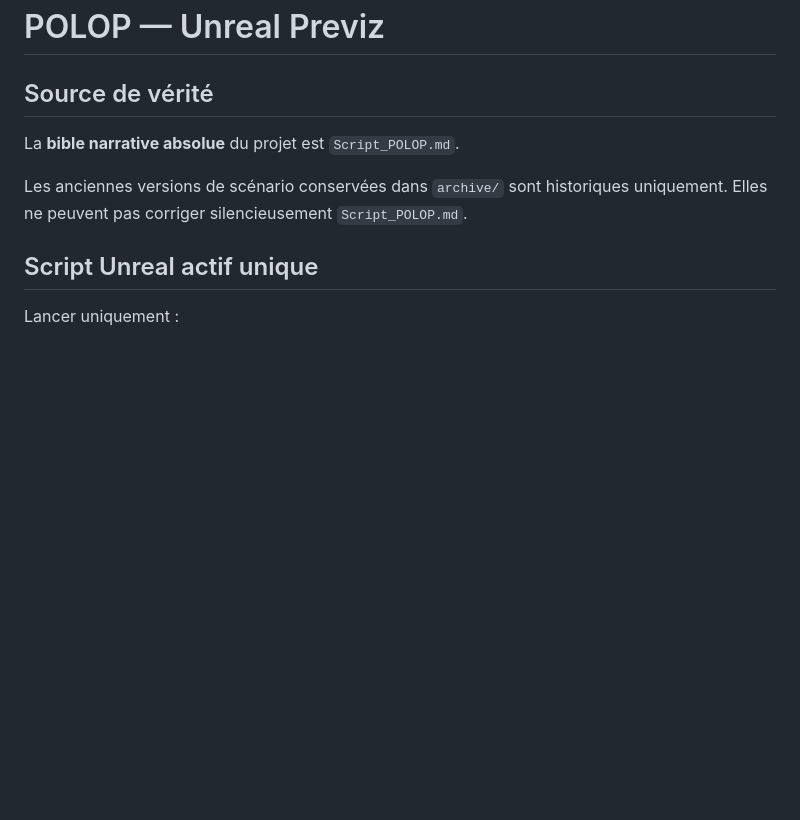
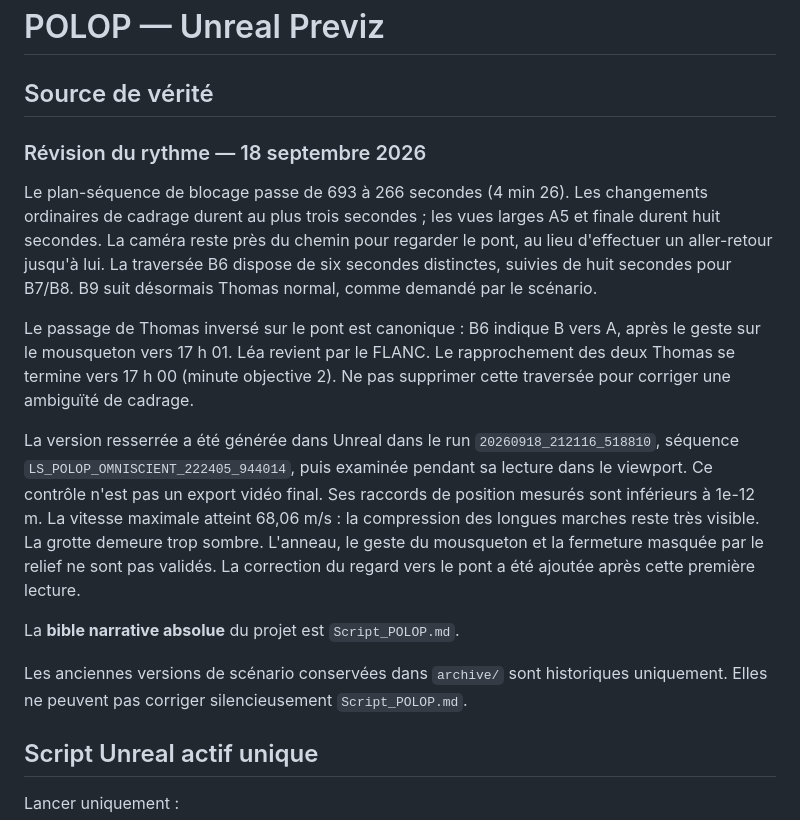
Before and after one commit to rafa-create/Polop, a Markdown page: Unreal/README_PREVIZ.md, the part around the change. Drawn GitHub-style; blank space fills up the shorter version.

Commit message:
Document tightened pacing, canonical bridge crossing and live playback limitations

```diff
--- a/Unreal/README_PREVIZ.md
+++ b/Unreal/README_PREVIZ.md
@@ -1,6 +1,29 @@
 # POLOP — Unreal Previz
 
 ## Source de vérité
+
+### Révision du rythme — 18 septembre 2026
+
+Le plan-séquence de blocage passe de 693 à 266 secondes (4 min 26).
+Les changements ordinaires de cadrage durent au plus trois secondes ; les
+vues larges A5 et finale durent huit secondes. La caméra reste près du chemin
+pour regarder le pont, au lieu d'effectuer un aller-retour jusqu'à lui.
+La traversée B6 dispose de six secondes distinctes, suivies de huit secondes
+pour B7/B8. B9 suit désormais Thomas normal, comme demandé par le scénario.
+
+Le passage de Thomas inversé sur le pont est canonique : B6 indique B vers A,
+après le geste sur le mousqueton vers 17 h 01. Léa revient par le FLANC.
+Le rapprochement des deux Thomas se termine vers 17 h 00 (minute objective 2).
+Ne pas supprimer cette traversée pour corriger une ambiguïté de cadrage.
+
+La version resserrée a été générée dans Unreal dans le run
+`20260918_212116_518810`, séquence `LS_POLOP_OMNISCIENT_222405_944014`, puis
+examinée pendant sa lecture dans le viewport. Ce contrôle n'est pas un export
+vidéo final. Ses raccords de position mesurés sont inférieurs à 1e-12 m.
+La vitesse maximale atteint 68,06 m/s : la compression des longues marches
+reste très visible. La grotte demeure trop sombre. L'anneau, le geste du
+mousqueton et la fermeture masquée par le relief ne sont pas validés.
+La correction du regard vers le pont a été ajoutée après cette première lecture.
 
 La **bible narrative absolue** du projet est `Script_POLOP.md`.
 
```
